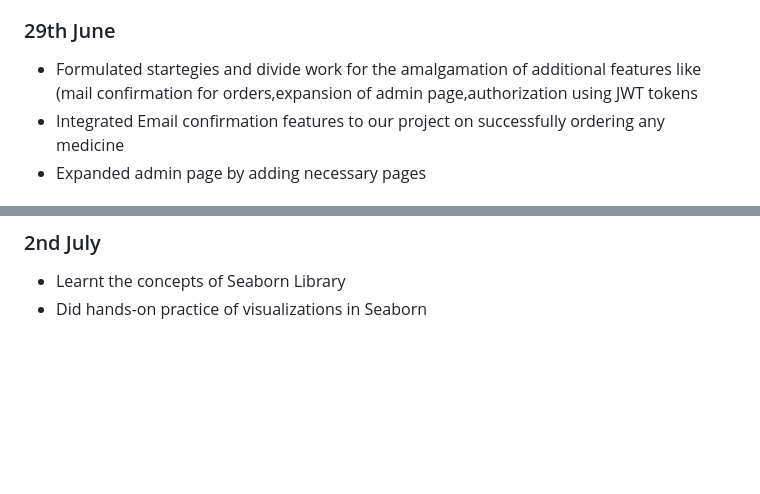
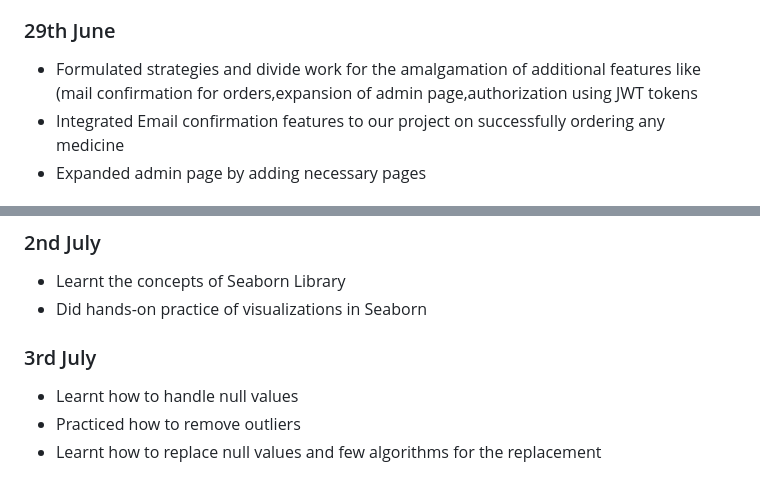
Before and after one commit to Sudheerbmb/Internship-FUTURENSE, a Markdown page: README.md, 2 parts joined by grey strips. Rendered like a GitHub page; blank space fills up the shorter version.

```diff
--- a/README.md
+++ b/README.md
@@ -107,7 +107,7 @@
 -  Took valuable advice on adding additional features to our project
 
 ### 29th June
-- Formulated startegies and divide work for the amalgamation of additional features like (mail confirmation for orders,expansion of admin page,authorization using JWT tokens
+- Formulated strategies and divide work for the amalgamation of additional features like (mail confirmation for orders,expansion of admin page,authorization using JWT tokens
 - Integrated Email confirmation features to our project on successfully ordering any medicine
 - Expanded admin page by adding necessary pages
 
@@ -124,3 +124,8 @@
 ### 2nd July
 - Learnt the concepts of Seaborn Library
 - Did hands-on practice of visualizations in Seaborn
+
+### 3rd July
+- Learnt how to handle null values
+- Practiced how to remove outliers
+- Learnt how to replace null values and few algorithms for the replacement
```
